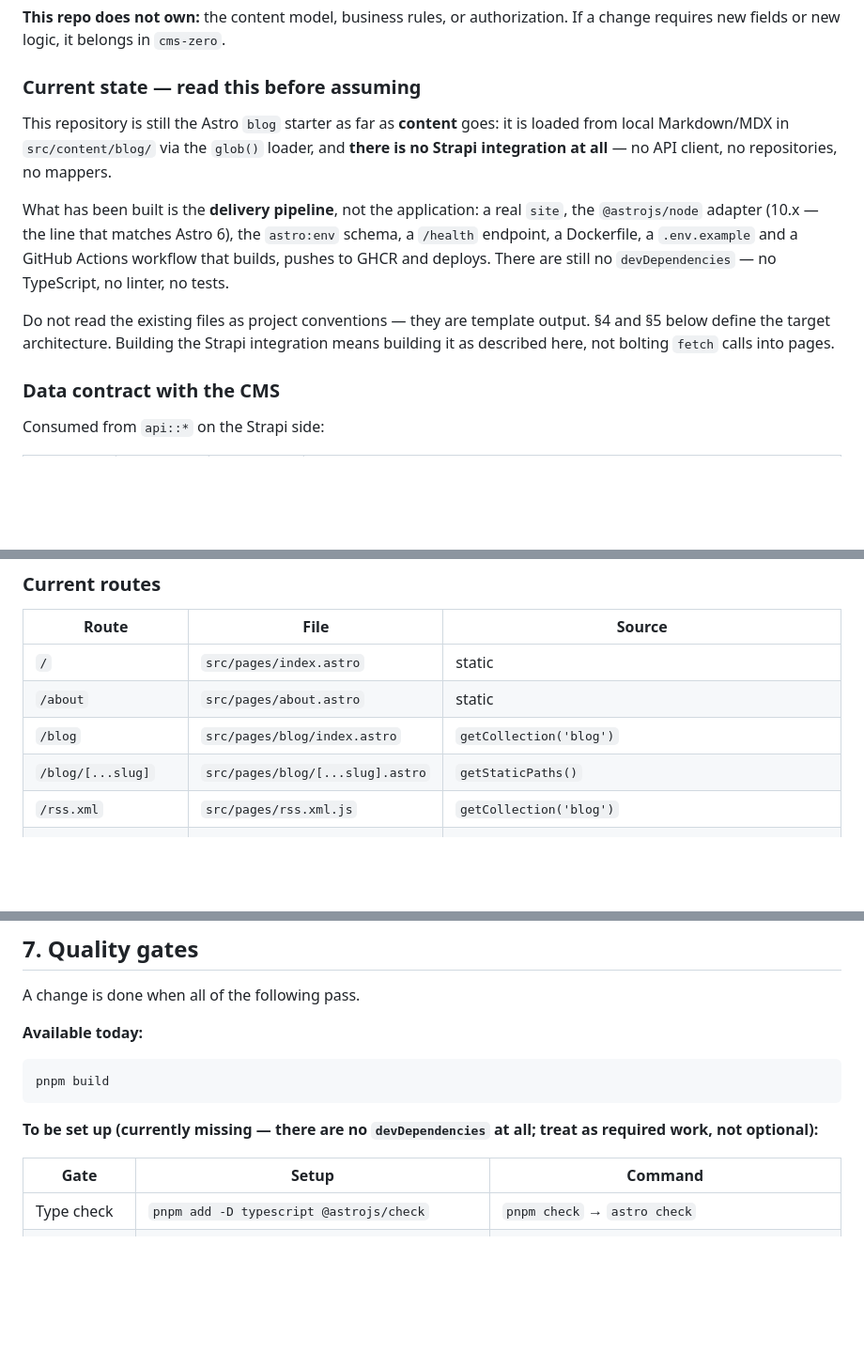
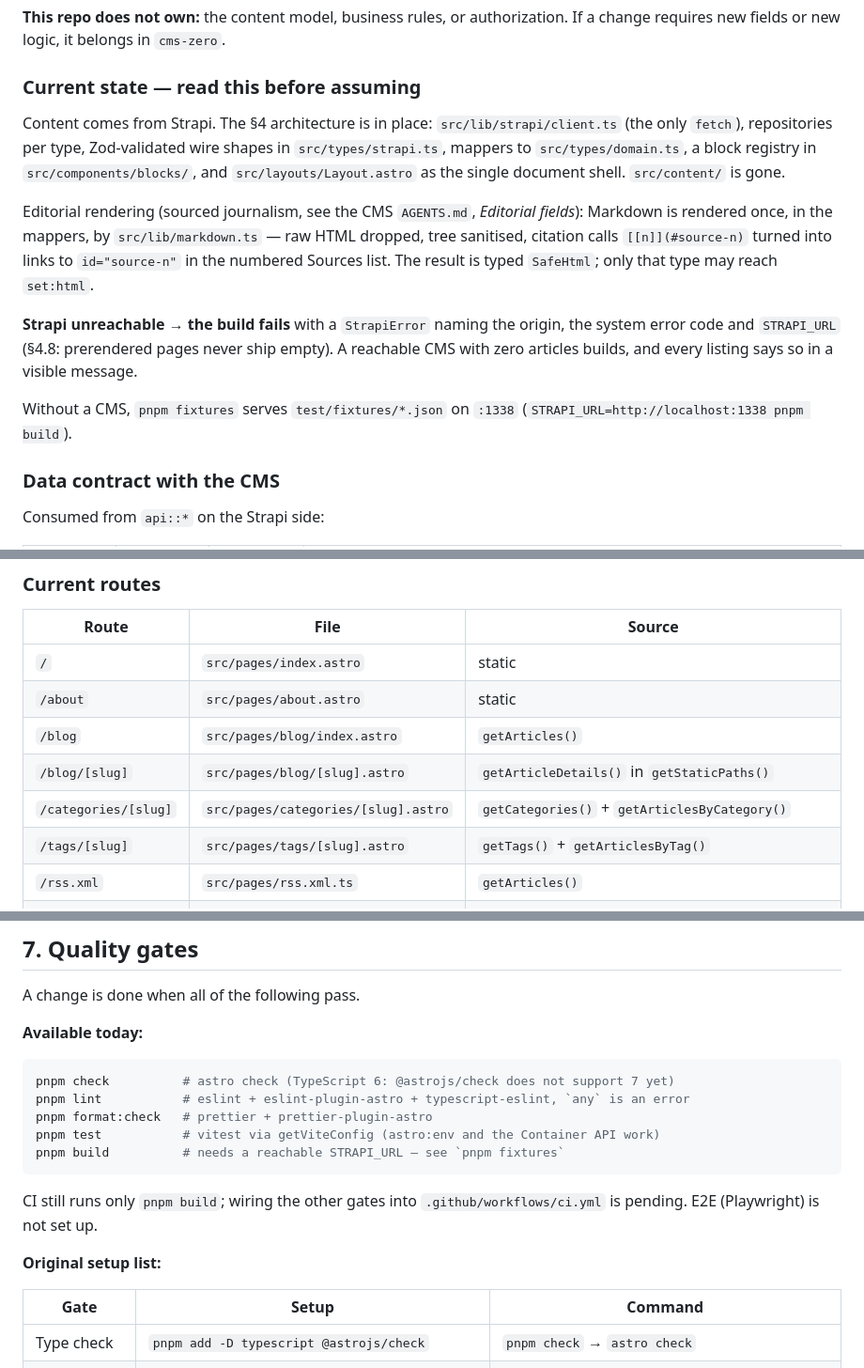
Before and after one commit to zero-strategie/zero-blog-astro, a Markdown page: AGENTS.md, 3 parts joined by grey strips. Shown at 94% size. Rendered like a GitHub page; blank space fills up the shorter version.

````diff
--- a/AGENTS.md
+++ b/AGENTS.md
@@ -30,19 +30,22 @@ requires new fields or new logic, it belongs in `cms-zero`.
 
 ### Current state — read this before assuming
 
-This repository is still the Astro `blog` starter as far as **content** goes: it is loaded
-from local Markdown/MDX in `src/content/blog/` via the `glob()` loader, and
-**there is no Strapi integration at all** — no API client, no repositories, no mappers.
+Content comes from Strapi. The §4 architecture is in place: `src/lib/strapi/client.ts` (the
+only `fetch`), repositories per type, Zod-validated wire shapes in `src/types/strapi.ts`,
+mappers to `src/types/domain.ts`, a block registry in `src/components/blocks/`, and
+`src/layouts/Layout.astro` as the single document shell. `src/content/` is gone.
 
-What has been built is the **delivery pipeline**, not the application: a real `site`, the
-`@astrojs/node` adapter (10.x — the line that matches Astro 6), the `astro:env` schema, a
-`/health` endpoint, a Dockerfile, a `.env.example` and a GitHub Actions workflow that builds,
-pushes to GHCR and deploys. There are still no `devDependencies` — no TypeScript, no linter,
-no tests.
+Editorial rendering (sourced journalism, see the CMS `AGENTS.md`, _Editorial fields_):
+Markdown is rendered once, in the mappers, by `src/lib/markdown.ts` — raw HTML dropped,
+tree sanitised, citation calls `[[n]](#source-n)` turned into links to `id="source-n"` in
+the numbered Sources list. The result is typed `SafeHtml`; only that type may reach `set:html`.
 
-Do not read the existing files as project conventions — they are template output.
-§4 and §5 below define the target architecture. Building the Strapi integration means
-building it as described here, not bolting `fetch` calls into pages.
+**Strapi unreachable → the build fails** with a `StrapiError` naming the origin, the
+system error code and `STRAPI_URL` (§4.8: prerendered pages never ship empty). A reachable
+CMS with zero articles builds, and every listing says so in a visible message.
+
+Without a CMS, `pnpm fixtures` serves `test/fixtures/*.json` on `:1338`
+(`STRAPI_URL=http://localhost:1338 pnpm build`).
 
 ### Data contract with the CMS
 
@@ -154,9 +157,11 @@ zero-blog-astro/
 |---|---|---|
 | `/` | `src/pages/index.astro` | static |
 | `/about` | `src/pages/about.astro` | static |
-| `/blog` | `src/pages/blog/index.astro` | `getCollection('blog')` |
-| `/blog/[...slug]` | `src/pages/blog/[...slug].astro` | `getStaticPaths()` |
-| `/rss.xml` | `src/pages/rss.xml.js` | `getCollection('blog')` |
+| `/blog` | `src/pages/blog/index.astro` | `getArticles()` |
+| `/blog/[slug]` | `src/pages/blog/[slug].astro` | `getArticleDetails()` in `getStaticPaths()` |
+| `/categories/[slug]` | `src/pages/categories/[slug].astro` | `getCategories()` + `getArticlesByCategory()` |
+| `/tags/[slug]` | `src/pages/tags/[slug].astro` | `getTags()` + `getArticlesByTag()` |
+| `/rss.xml` | `src/pages/rss.xml.ts` | `getArticles()` |
 | `/sitemap-index.xml` | — | `@astrojs/sitemap` |
 | `/health` | `src/pages/health.ts` | on demand — 204, polled by the deployment pipeline |
 
@@ -501,11 +506,17 @@ A change is done when all of the following pass.
 **Available today:**
 
 ```bash
-pnpm build
+pnpm check          # astro check (TypeScript 6: @astrojs/check does not support 7 yet)
+pnpm lint           # eslint + eslint-plugin-astro + typescript-eslint, `any` is an error
+pnpm format:check   # prettier + prettier-plugin-astro
+pnpm test           # vitest via getViteConfig (astro:env and the Container API work)
+pnpm build          # needs a reachable STRAPI_URL — see `pnpm fixtures`
 ```
 
-**To be set up (currently missing — there are no `devDependencies` at all; treat as required
-work, not optional):**
+CI still runs only `pnpm build`; wiring the other gates into `.github/workflows/ci.yml` is
+pending. E2E (Playwright) is not set up.
+
+**Original setup list:**
 
 | Gate | Setup | Command |
 |---|---|---|
````
Also changed, not shown: README.md (+16 -7 lines).
